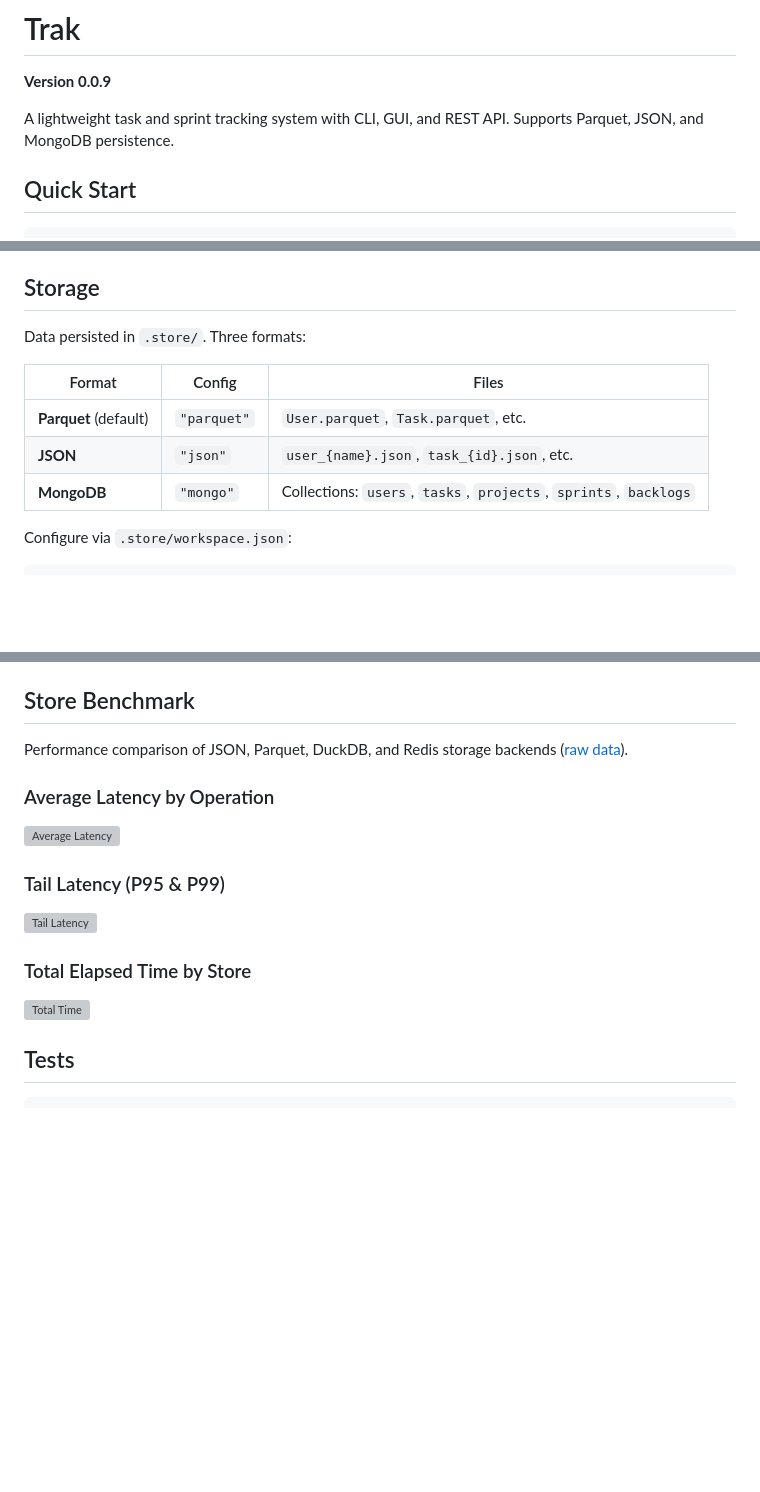
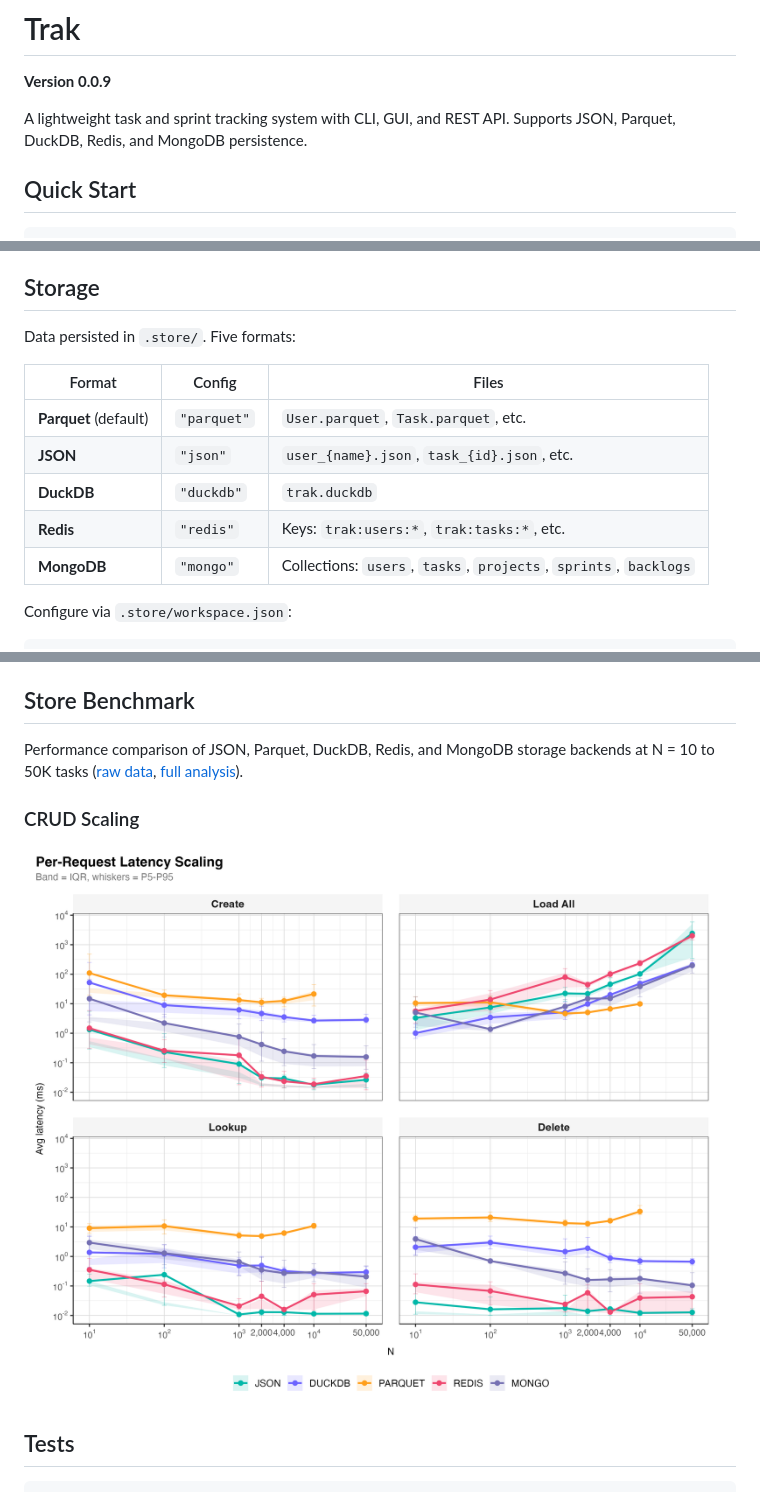
Before and after one commit to magana272/TaskTrac, a Markdown page: README.md, 3 parts joined by grey strips. Rendered like a GitHub page; blank space fills up the shorter version; grey boxes are pictures that could not be loaded.

Commit message:
docs: update README with all 5 store backends and new benchmark figures

```diff
--- a/README.md
+++ b/README.md
@@ -2,7 +2,7 @@
 
 **Version 0.0.9**
 
-A lightweight task and sprint tracking system with CLI, GUI, and REST API. Supports Parquet, JSON, and MongoDB persistence.
+A lightweight task and sprint tracking system with CLI, GUI, and REST API. Supports JSON, Parquet, DuckDB, Redis, and MongoDB persistence.
 
 ## Quick Start
 
@@ -125,12 +125,14 @@ java -jar trak-cli sprint update Sprint1 --project WebApp --start_date 2026-06-0
 
 ## Storage
 
-Data persisted in `.store/`. Three formats:
+Data persisted in `.store/`. Five formats:
 
 | Format | Config | Files |
 |---|---|---|
 | **Parquet** (default) | `"parquet"` | `User.parquet`, `Task.parquet`, etc. |
 | **JSON** | `"json"` | `user_{name}.json`, `task_{id}.json`, etc. |
+| **DuckDB** | `"duckdb"` | `trak.duckdb` |
+| **Redis** | `"redis"` | Keys: `trak:users:*`, `trak:tasks:*`, etc. |
 | **MongoDB** | `"mongo"` | Collections: `users`, `tasks`, `projects`, `sprints`, `backlogs` |
 
 Configure via `.store/workspace.json`:
@@ -172,19 +174,11 @@ Example scripts demonstrating the REST API and CLI workflows:
 
 ## Store Benchmark
 
-Performance comparison of JSON, Parquet, DuckDB, and Redis storage backends ([raw data](docs/store_analysis/results.csv)).
+Performance comparison of JSON, Parquet, DuckDB, Redis, and MongoDB storage backends at N = 10 to 50K tasks ([raw data](docs/store_analysis/results.csv), [full analysis](docs/store_analysis/ANALYSIS.md)).
 
-### Average Latency by Operation
+### CRUD Scaling
 
-![Average Latency](docs/store_analysis/avg_latency.png)
-
-### Tail Latency (P95 & P99)
-
-![Tail Latency](docs/store_analysis/tail_latency.png)
-
-### Total Elapsed Time by Store
-
-![Total Time](docs/store_analysis/total_time.png)
+![Combined scaling](docs/store_analysis/combined_scaling.png)
 
 ## Tests
 
```
